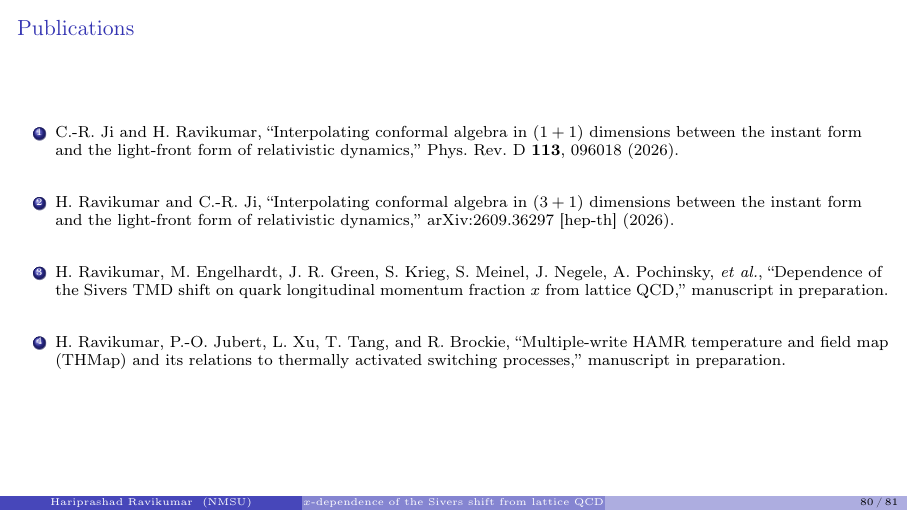
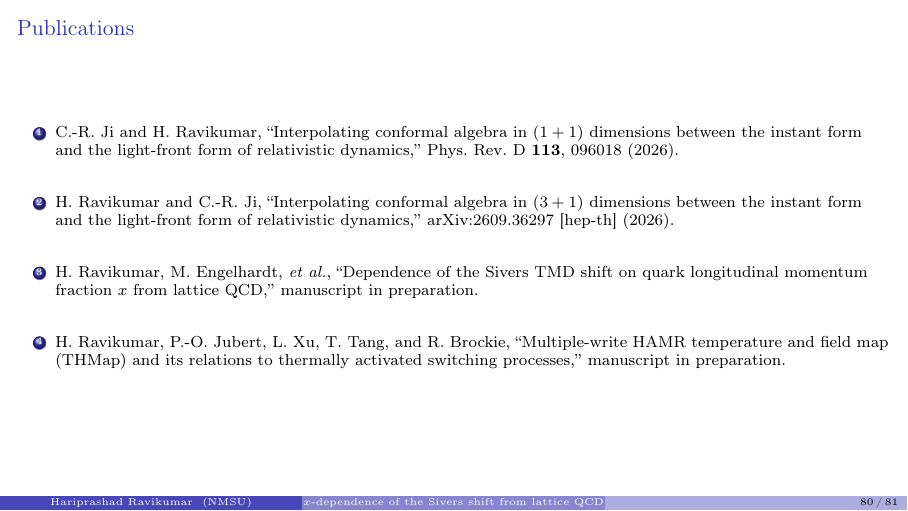
Before and after one commit to Hariprashad-Ravikumar/Lattice_QCD_Final_Defense_Hari_2026, LaTeX slides (main.tex, which reads sections/09_close.tex): page 80 of 81. Compiled offline with pdfLaTeX.

Commit message:
Shorten the author list of the Sivers-shift manuscript on the Publications slide

```diff
--- a/sections/09_close.tex
+++ b/sections/09_close.tex
@@ -59,7 +59,7 @@
     \item[\vspace{2mm}]
     \item H. Ravikumar and C.-R. Ji, ``Interpolating conformal algebra in $(3+1)$ dimensions between the instant form and the light-front form of relativistic dynamics,'' arXiv:2609.36297 [hep-th] (2026).
     \item[\vspace{2mm}]
-    \item H. Ravikumar, M. Engelhardt, J. R. Green, S. Krieg, S. Meinel, J. Negele, A. Pochinsky, \textit{et al.}, ``Dependence of the Sivers TMD shift on quark longitudinal momentum fraction $x$ from lattice QCD,'' manuscript in preparation.
+    \item H. Ravikumar, M. Engelhardt, \textit{et al.}, ``Dependence of the Sivers TMD shift on quark longitudinal momentum fraction $x$ from lattice QCD,'' manuscript in preparation.
     \item[\vspace{2mm}]
     \item H. Ravikumar, P.-O. Jubert, L. Xu, T. Tang, and R. Brockie, ``Multiple-write HAMR temperature and field map (THMap) and its relations to thermally activated switching processes,'' manuscript in preparation.
   \end{enumerate}
```
